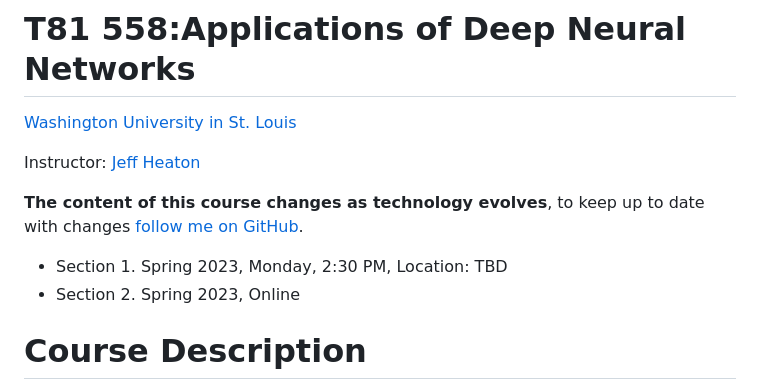
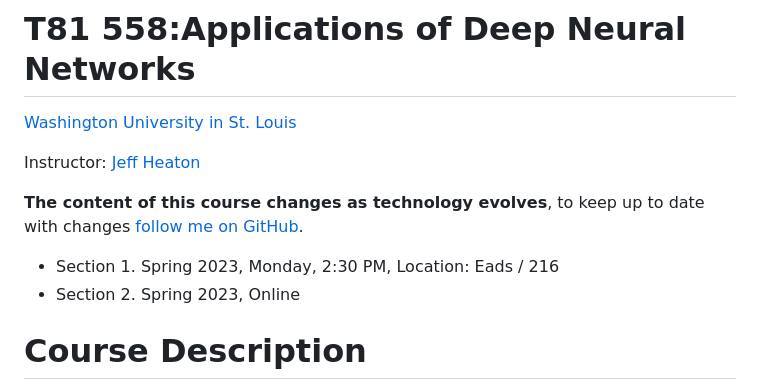
Before and after one commit to jeffheaton/t81_558_deep_learning, a Markdown page: README.md, the part around one of its changes. Drawn GitHub-style.

Commit message:
Update room location

```diff
--- a/README.md
+++ b/README.md
@@ -5,7 +5,7 @@ Instructor: [Jeff Heaton](https://sites.wustl.edu/jeffheaton/)
 
 **The content of this course changes as technology evolves**, to keep up to date with changes [follow me on GitHub](https://github.com/jeffheaton).
 
-* Section 1. Spring 2023, Monday, 2:30 PM, Location: TBD
+* Section 1. Spring 2023, Monday, 2:30 PM, Location: Eads / 216
 * Section 2. Spring 2023, Online
 
 # Course Description
```
Also changed, not shown: other parts of README.md (+1 -1 lines).
